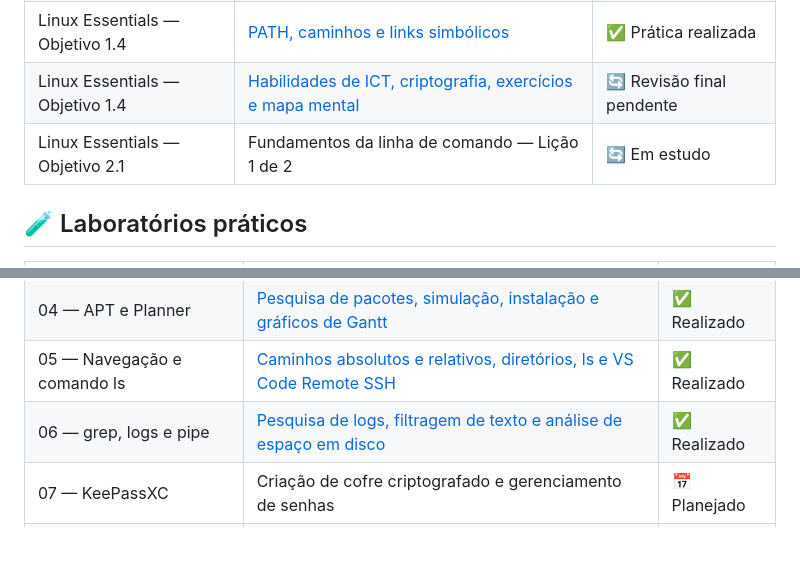
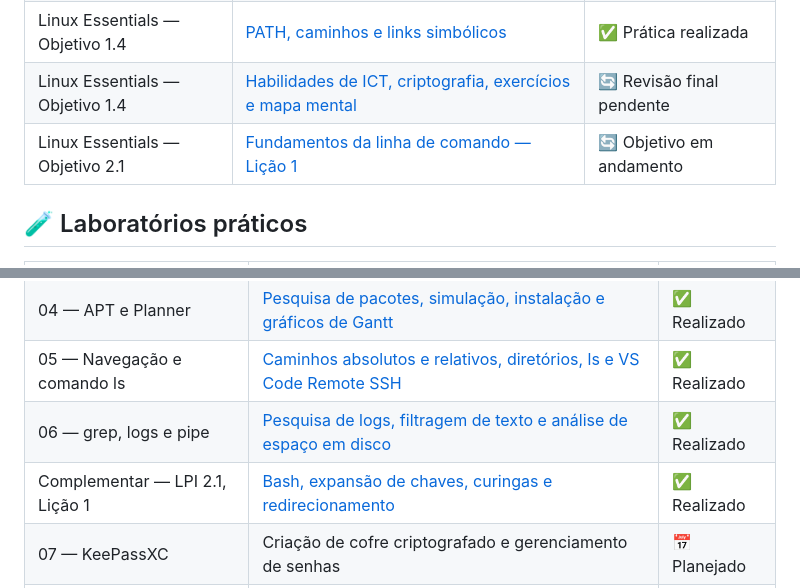
Before and after one commit to dias0001/linux-essentials, a Markdown page: README.md, 2 parts joined by grey strips. Drawn GitHub-style; blank space fills up the shorter version.

Commit message:
docs: documenta objetivo 2.1 licao 1 e laboratorio bash

```diff
--- a/README.md
+++ b/README.md
@@ -31,7 +31,7 @@ Os conhecimentos também contribuem para minha formação em redes de computador
 | Linux Essentials — Objetivo 1.4 | [GUI, CLI, Bash e TTY](anotacoes/objetivo-1.4-cli-gui-tty.md) | ✅ Estudado |
 | Linux Essentials — Objetivo 1.4 | [PATH, caminhos e links simbólicos](anotacoes/objetivo-1.4-path-links-simbolicos.md) | ✅ Prática realizada |
 | Linux Essentials — Objetivo 1.4 | [Habilidades de ICT, criptografia, exercícios e mapa mental](anotacoes/objetivo-1.4-habilidades-ict-linux.md) | 🔄 Revisão final pendente |
-| Linux Essentials — Objetivo 2.1 | Fundamentos da linha de comando — Lição 1 de 2 | 🔄 Em estudo |
+| Linux Essentials — Objetivo 2.1 | [Fundamentos da linha de comando — Lição 1](anotacoes/objetivo-2.1-licao-1-bash.md) | 🔄 Objetivo em andamento |
 
 ## 🧪 Laboratórios práticos
 
@@ -43,6 +43,7 @@ Os conhecimentos também contribuem para minha formação em redes de computador
 | 04 — APT e Planner | [Pesquisa de pacotes, simulação, instalação e gráficos de Gantt](laboratorios/laboratorio-04-apt-planner/README.md) | ✅ Realizado |
 | 05 — Navegação e comando ls | [Caminhos absolutos e relativos, diretórios, ls e VS Code Remote SSH](laboratorios/laboratorio-05-navegacao-diretorios/README.md) | ✅ Realizado |
 | 06 — grep, logs e pipe | [Pesquisa de logs, filtragem de texto e análise de espaço em disco](laboratorios/laboratorio-06-grep-logs/README.md) | ✅ Realizado |
+| Complementar — LPI 2.1, Lição 1 | [Bash, expansão de chaves, curingas e redirecionamento](laboratorios/lpi-2.1-licao-1-bash/README.md) | ✅ Realizado |
 | 07 — KeePassXC | Criação de cofre criptografado e gerenciamento de senhas | 📅 Planejado |
 | 08 — Bitwarden | Cofre de senhas, criptografia e sincronização | 📅 Planejado |
 | 09 — Backup e recuperação | Estratégia 3-2-1, armazenamento seguro e restauração do cofre | 📅 Planejado |
```
Also changed, not shown: anotacoes/objetivo-2.1-licao-1-bash.md (added, +88 -0 lines), laboratorios/lpi-2.1-licao-1-bash/README.md (added, +142 -0 lines).
